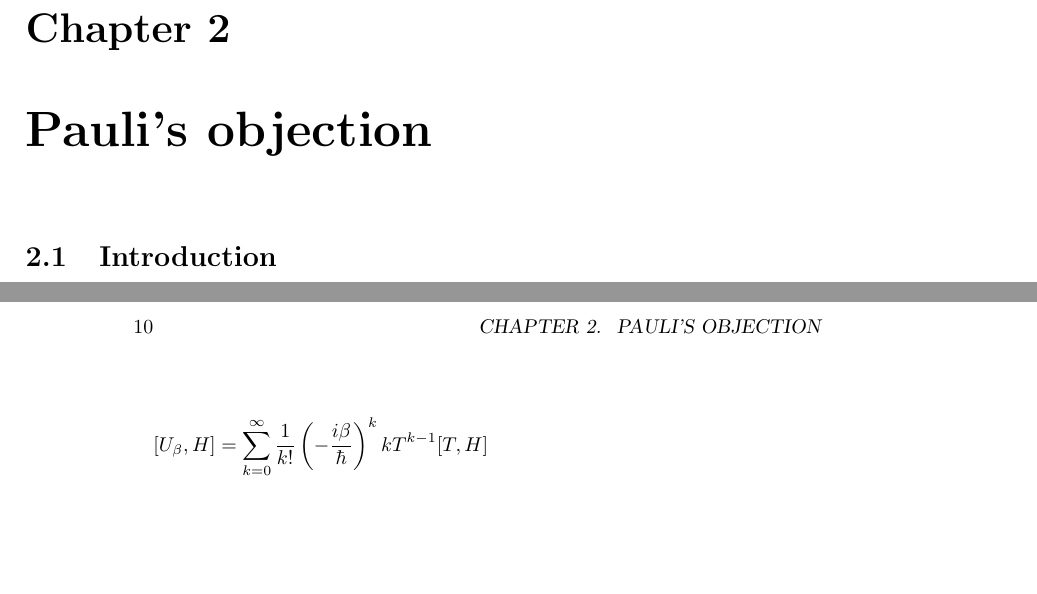
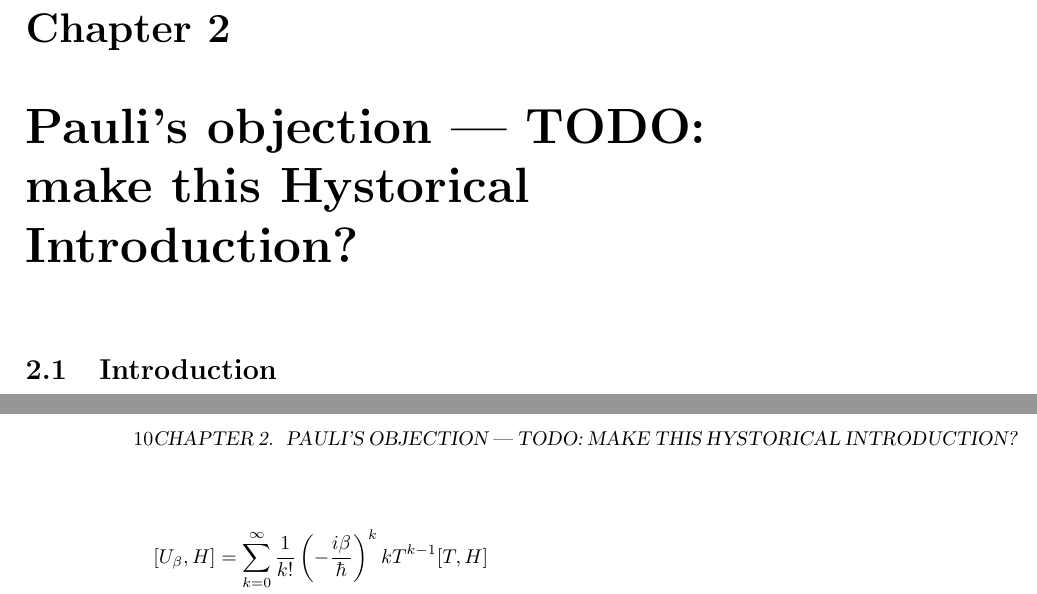
Before and after one commit to gderosa/timeq, a LaTeX thesis (main.tex): two parts of pages 9 and 10 of 30, joined at a grey line, cut so that both start at the same text, the shorter picture padded with empty space. Compiled offline with pdfLaTeX.

Commit message:
fix biblio + Pauli's TODO

```diff
--- a/main.tex
+++ b/main.tex
@@ -26,7 +26,7 @@ approaches towards overcoming Pauli's objections are reviewd and expanded as wel
   \item Time-resolved diffraction patters, temporal double slit experiment + Muga theory \url{https://arxiv.org/pdf/0812.3034.pdfß}
 \end{itemize}
 
-\chapter{Pauli's objection}
+\chapter{Pauli's objection --- TODO: make this Hystorical Introduction?}
 \input{tex/pauli/intro}
 \input{tex/pauli/proof}
 
```
Also changed, not shown: biblio.bib (+1 -4 lines).
